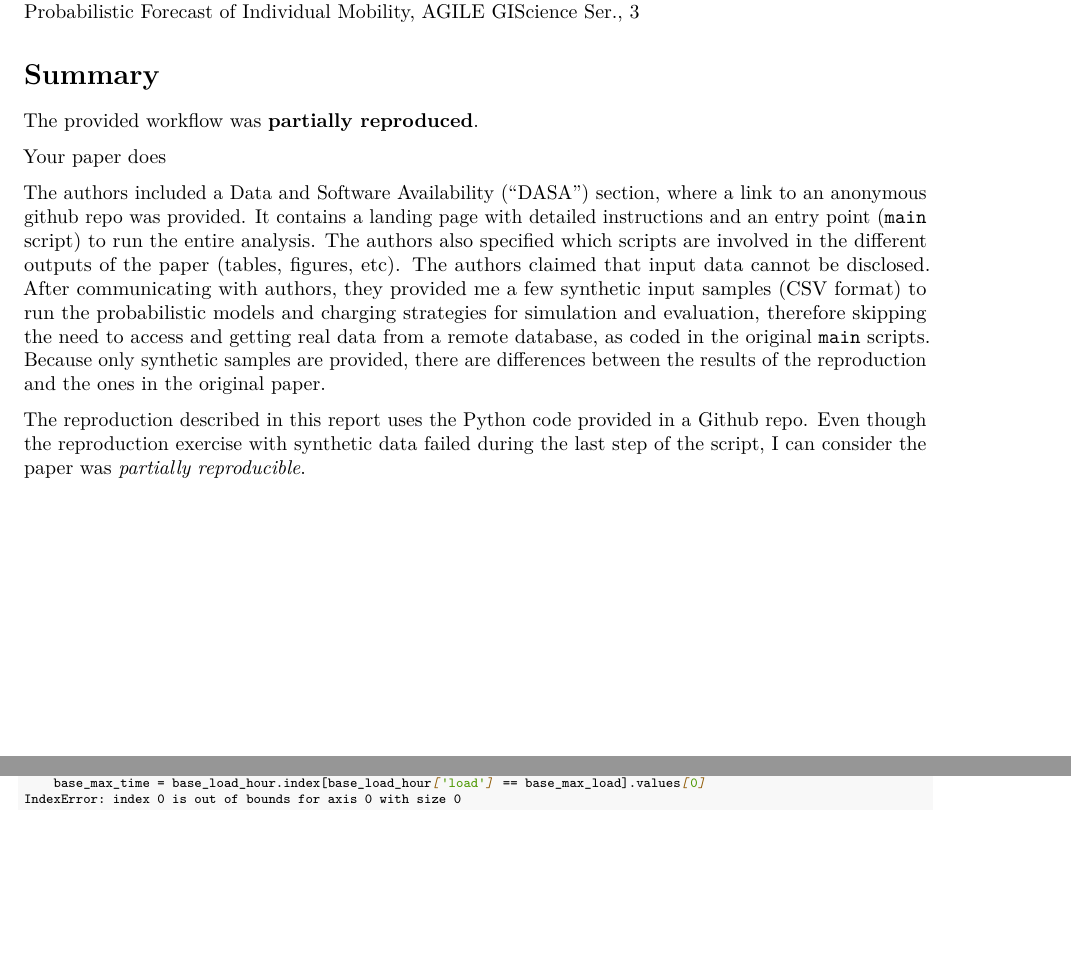
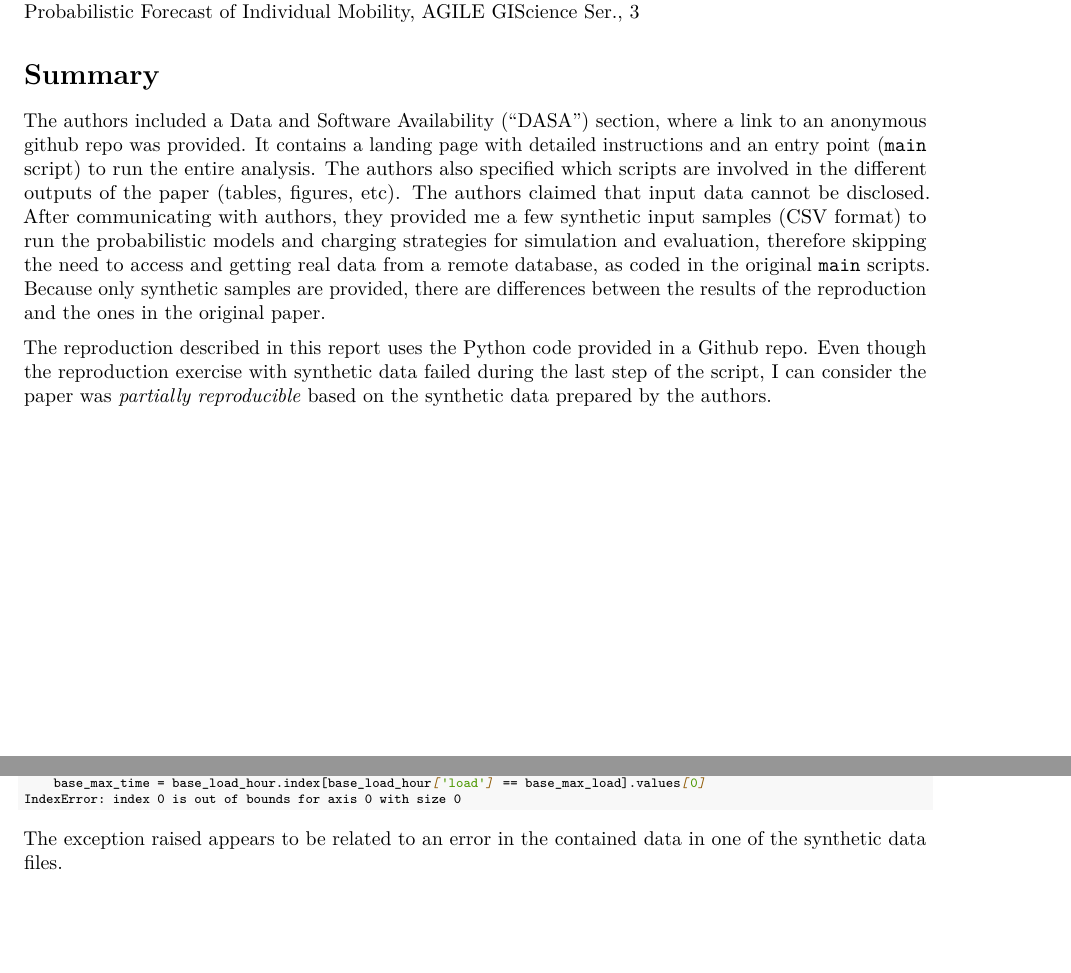
Before and after one commit to reproducible-agile/reviews-2022, an R Markdown document (reports/010/reproreview-agile-2022-010.Rmd): two parts of pages 1 and 15 of 15, joined at a grey line, cut so that both start at the same text, the shorter picture padded with empty space. Rendered offline with R 4.5, knitr and Pandoc, then LaTeX, with nearby package versions; some code elsewhere in the file could not run offline.

Commit message:
Fix grammar typos + check summary -> report ready

````diff
--- a/reports/010/reproreview-agile-2022-010.Rmd
+++ b/reports/010/reproreview-agile-2022-010.Rmd
@@ -60,13 +60,10 @@ Cai, H., Xin, Y., Martin, H.,  and Raubal, M.: Optimizing Electric Vehicle Charg
 
 # Summary
 
-The provided workflow was **partially reproduced**.
-
-Your paper does
-
 The authors included a Data and Software Availability ("DASA") section, where a link to an anonymous github repo was provided. It contains a landing page with detailed instructions and an entry point (`main` script) to run the entire analysis. The authors also specified which scripts are involved in the different outputs of the paper (tables, figures, etc). The authors claimed that input data cannot be disclosed. After communicating with authors, they provided me a few synthetic input samples (CSV format) to run the probabilistic models and charging strategies for simulation and evaluation, therefore skipping the need to access and getting real data from a remote database, as coded in the original `main` scripts. Because only synthetic samples are provided, there are differences between the results of the reproduction and the ones in the original paper.
 
-The reproduction described in this report uses the Python code provided in a Github repo. Even though the reproduction exercise with synthetic data failed during the last step of the script, I can consider the paper was *partially reproducible*.
+The reproduction described in this report uses the Python code provided in a Github repo. Even though the reproduction exercise with synthetic data failed during the last step of the script, I can consider the paper was *partially reproducible* based on the synthetic data prepared by the authors.
+
 
 \clearpage
 
@@ -1215,6 +1212,8 @@ IndexError: index 0 is out of bounds for axis 0 with size 0
 
 ```
 
+The exception raised appears to be related to an error in the contained data in one of the synthetic data files.
+
 
 ```{r, echo=FALSE, eval=FALSE, results='hide'}
 # create ZIP of reproduction files and upload to OSF
````
Also changed, not shown: reports/010/reproreview-agile-2022-010.Rmd (2 more changed lines).
